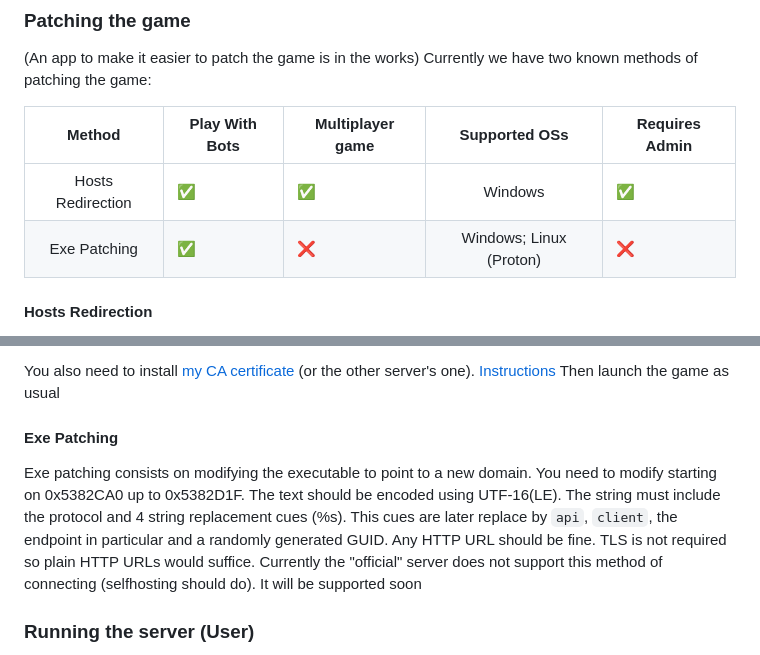
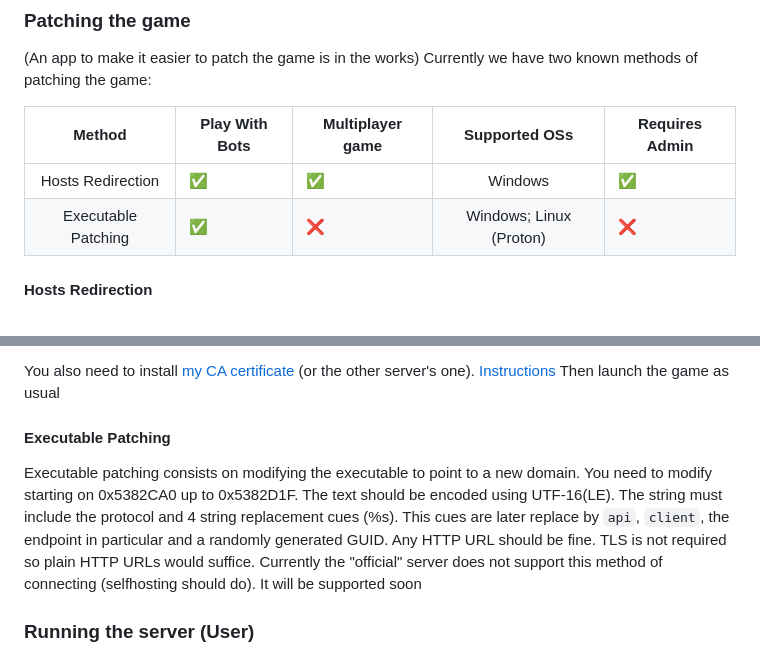
Before and after one commit to LuisMayo/vhs-alternative-server, a Markdown page: README.md, 2 parts joined by grey strips. GitHub-like rendering.

Commit message:
Update README.md
Renamed exe mentions to Executable for clarity

```diff
--- a/README.md
+++ b/README.md
@@ -9,7 +9,7 @@ Currently we have two known methods of patching the game:
 |       Method      | Play With Bots | Multiplayer game |      Supported OSs      | Requires Admin |
 |:-----------------:|----------------|------------------|:-----------------------:|----------------|
 | Hosts Redirection |        ✅       |         ✅        |         Windows         |        ✅       |
-| Exe Patching      |        ✅       |         ❌        | Windows; Linux (Proton) |        ❌       |
+| Executable Patching      |        ✅       |         ❌        | Windows; Linux (Proton) |        ❌       |
 
 #### Hosts Redirection
 In order to patch the game through hosts redirection you need to edit `C:\Windows\system32\drivers\etc\hosts`.
@@ -25,8 +25,8 @@ This file serves to redirect certain domains to certain IPs. In this case we nee
 You also need to install [my CA certificate](https://github.com/LuisMayo/vhs-alternative-server/raw/main/LuigiDevGoodCA.crt) (or the other server's one). [Instructions](https://community.spiceworks.com/how_to/1839-installing-self-signed-ca-certificate-in-windows)
 Then launch the game as usual
 
-#### Exe Patching
-Exe patching consists on modifying the executable to point to a new domain. You need to modify starting on 0x5382CA0 up to 0x5382D1F. The text should be encoded using UTF-16(LE). The string must include the protocol and 4 string replacement cues (%s). This cues are later replace by `api`, `client`, the endpoint in particular and a randomly generated GUID. Any HTTP URL should be fine. TLS is not required so plain HTTP URLs would suffice.
+#### Executable Patching
+Executable patching consists on modifying the executable to point to a new domain. You need to modify starting on 0x5382CA0 up to 0x5382D1F. The text should be encoded using UTF-16(LE). The string must include the protocol and 4 string replacement cues (%s). This cues are later replace by `api`, `client`, the endpoint in particular and a randomly generated GUID. Any HTTP URL should be fine. TLS is not required so plain HTTP URLs would suffice.
 Currently the "official" server does not support this method of connecting (selfhosting should do). It will be supported soon
 
 ### Running the server (User)
```
